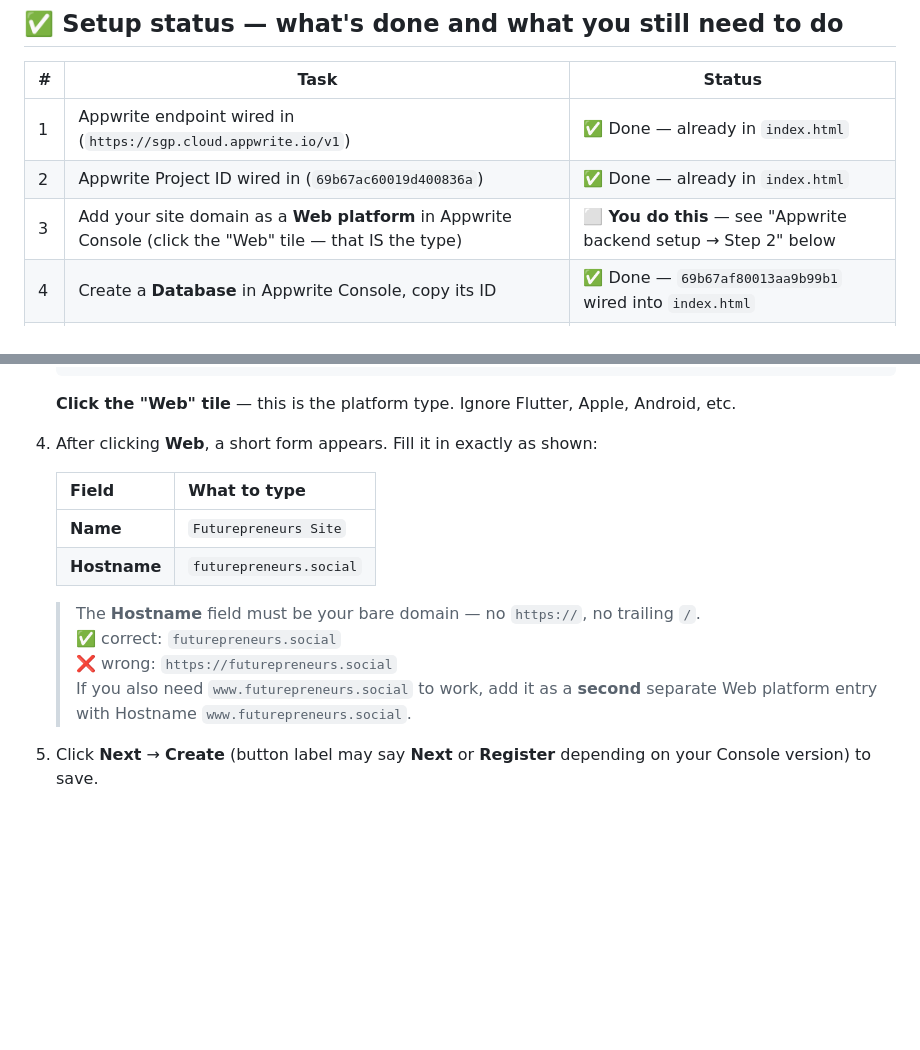
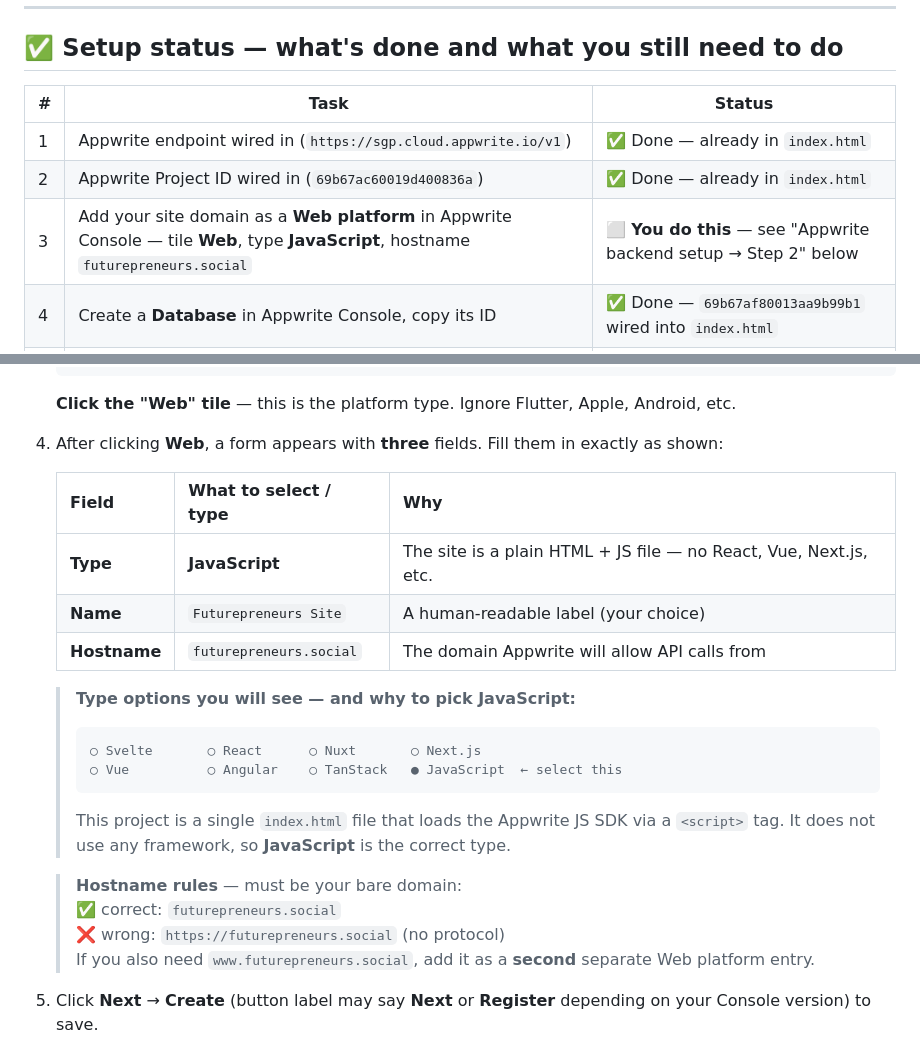
Before and after one commit to 123kediat/futurepreneurs, a Markdown page: README.md, 2 parts joined by grey strips. Rendered like a GitHub page; blank space fills up the shorter version.

Commit message:
Specify JavaScript as Web platform type in Appwrite setup step
Co-authored-by: 123kediat <204710138+123kediat@users.noreply.github.com>

````diff
--- a/README.md
+++ b/README.md
@@ -10,7 +10,7 @@ Single-page website for the Futurepreneurs Entrepreneurship Cell, Techno India U
 |---|------|--------|
 | 1 | Appwrite endpoint wired in (`https://sgp.cloud.appwrite.io/v1`) | ✅ Done — already in `index.html` |
 | 2 | Appwrite Project ID wired in (`69b67ac60019d400836a`) | ✅ Done — already in `index.html` |
-| 3 | Add your site domain as a **Web platform** in Appwrite Console (click the "Web" tile — that IS the type) | ⬜ **You do this** — see "Appwrite backend setup → Step 2" below |
+| 3 | Add your site domain as a **Web platform** in Appwrite Console — tile **Web**, type **JavaScript**, hostname `futurepreneurs.social` | ⬜ **You do this** — see "Appwrite backend setup → Step 2" below |
 | 4 | Create a **Database** in Appwrite Console, copy its ID | ✅ Done — `69b67af80013aa9b99b1` wired into `index.html` |
 | 5 | Create a **Collection** with 5 attributes + "Any → Create" permission (in the collection's **Settings** tab) | ✅ Done — collection `fp-db` created |
 | 6 | Paste the Database ID & Collection ID into `index.html` | ✅ Done — both IDs wired into `index.html` |
@@ -153,17 +153,26 @@ with any frontend domain — **no nameserver change is required** for Cloudflare
 
    **Click the "Web" tile** — this is the platform type. Ignore Flutter, Apple, Android, etc.
 
-4. After clicking **Web**, a short form appears. Fill it in exactly as shown:
+4. After clicking **Web**, a form appears with **three** fields. Fill them in exactly as shown:
 
-   | Field        | What to type                |
-   |--------------|-----------------------------|
-   | **Name**     | `Futurepreneurs Site`       |
-   | **Hostname** | `futurepreneurs.social`     |
+   | Field        | What to select / type       | Why                                           |
+   |--------------|-----------------------------|-----------------------------------------------|
+   | **Type**     | **JavaScript**              | The site is a plain HTML + JS file — no React, Vue, Next.js, etc. |
+   | **Name**     | `Futurepreneurs Site`       | A human-readable label (your choice)          |
+   | **Hostname** | `futurepreneurs.social`     | The domain Appwrite will allow API calls from |
 
-   > The **Hostname** field must be your bare domain — no `https://`, no trailing `/`.
+   > **Type options you will see — and why to pick JavaScript:**
+   > ```
+   > ○ Svelte       ○ React      ○ Nuxt       ○ Next.js
+   > ○ Vue          ○ Angular    ○ TanStack   ● JavaScript  ← select this
+   > ```
+   > This project is a single `index.html` file that loads the Appwrite JS SDK via a `<script>` tag.
+   > It does not use any framework, so **JavaScript** is the correct type.
+
+   > **Hostname rules** — must be your bare domain:
    > ✅ correct: `futurepreneurs.social`
-   > ❌ wrong: `https://futurepreneurs.social`
-   > If you also need `www.futurepreneurs.social` to work, add it as a **second** separate Web platform entry with Hostname `www.futurepreneurs.social`.
+   > ❌ wrong: `https://futurepreneurs.social` (no protocol)
+   > If you also need `www.futurepreneurs.social`, add it as a **second** separate Web platform entry.
 
 5. Click **Next** → **Create** (button label may say **Next** or **Register** depending on your Console version) to save.
 
````
